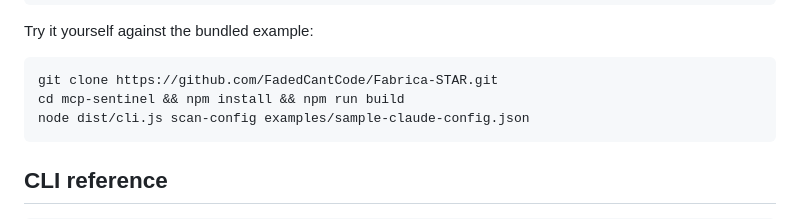
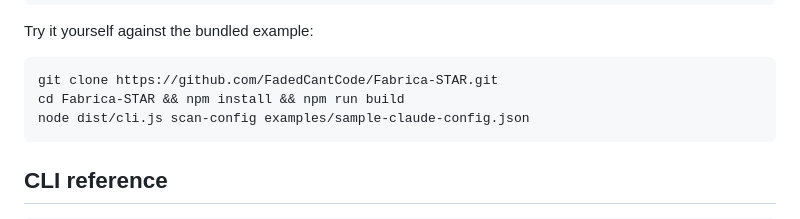
Before and after one commit to FadedCantCode/Fabrica-STAR, a Markdown page: README.md, the part around the change. GitHub-like rendering.

````diff
--- a/README.md
+++ b/README.md
@@ -76,7 +76,7 @@ Try it yourself against the bundled example:
 
 ```bash
 git clone https://github.com/FadedCantCode/Fabrica-STAR.git
-cd mcp-sentinel && npm install && npm run build
+cd Fabrica-STAR && npm install && npm run build
 node dist/cli.js scan-config examples/sample-claude-config.json
 ```
 
````
